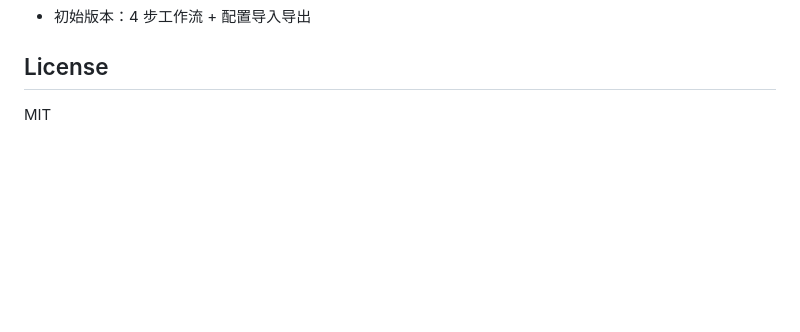
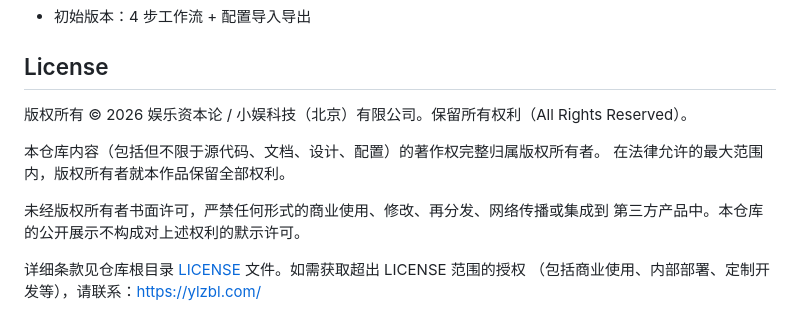
Before and after one commit to ylzbl/banana-tool, a Markdown page: README.md, the part around the change. GitHub-like rendering; blank space fills up the shorter version.

Commit message:
docs: update License section to reflect All Rights Reserved — see LICENSE file

```diff
--- a/README.md
+++ b/README.md
@@ -93,4 +93,13 @@ banana-tool/
 
 ## License
 
-MIT
+版权所有 © 2026 娱乐资本论 / 小娱科技（北京）有限公司。保留所有权利（All Rights Reserved）。
+
+本仓库内容（包括但不限于源代码、文档、设计、配置）的著作权完整归属版权所有者。
+在法律允许的最大范围内，版权所有者就本作品保留全部权利。
+
+未经版权所有者书面许可，严禁任何形式的商业使用、修改、再分发、网络传播或集成到
+第三方产品中。本仓库的公开展示不构成对上述权利的默示许可。
+
+详细条款见仓库根目录 [LICENSE](./LICENSE) 文件。如需获取超出 LICENSE 范围的授权
+（包括商业使用、内部部署、定制开发等），请联系：https://ylzbl.com/
```
